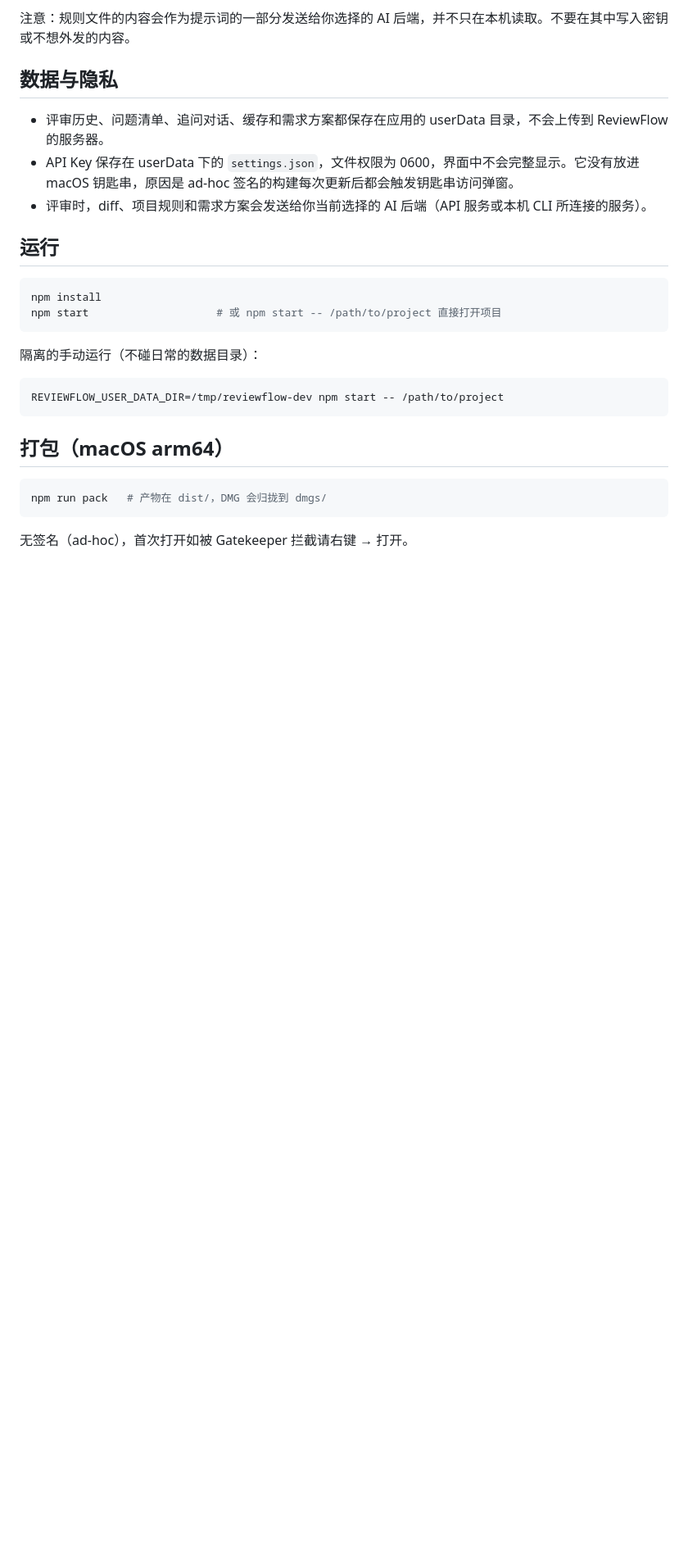
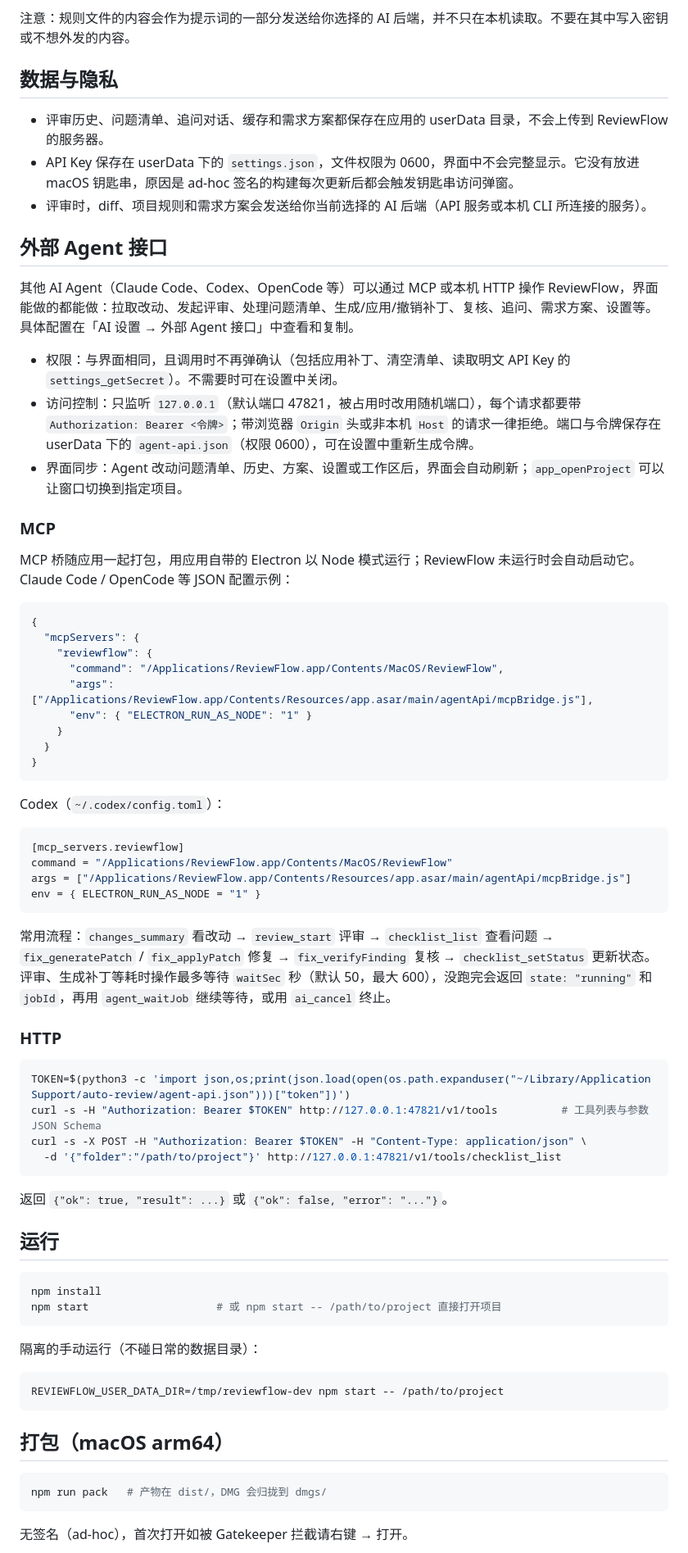
Before and after one commit to iqaijey/ReviewFlow, a Markdown page: README.md, the part around the change. Shown at 82% size. Rendered like a GitHub page; blank space fills up the shorter version.

Commit message:
docs: 补充外部 Agent 接口的 MCP/HTTP 接入说明

````diff
--- a/README.md
+++ b/README.md
@@ -84,6 +84,52 @@ OpenCode 和 Kimi CLI 没有强制的只读沙箱，所以修复功能不对它
 - API Key 保存在 userData 下的 `settings.json`，文件权限为 0600，界面中不会完整显示。它没有放进 macOS 钥匙串，原因是 ad-hoc 签名的构建每次更新后都会触发钥匙串访问弹窗。
 - 评审时，diff、项目规则和需求方案会发送给你当前选择的 AI 后端（API 服务或本机 CLI 所连接的服务）。
 
+## 外部 Agent 接口
+
+其他 AI Agent（Claude Code、Codex、OpenCode 等）可以通过 MCP 或本机 HTTP 操作 ReviewFlow，界面能做的都能做：拉取改动、发起评审、处理问题清单、生成/应用/撤销补丁、复核、追问、需求方案、设置等。具体配置在「AI 设置 → 外部 Agent 接口」中查看和复制。
+
+- 权限：与界面相同，且调用时不再弹确认（包括应用补丁、清空清单、读取明文 API Key 的 `settings_getSecret`）。不需要时可在设置中关闭。
+- 访问控制：只监听 `127.0.0.1`（默认端口 47821，被占用时改用随机端口），每个请求都要带 `Authorization: Bearer <令牌>`；带浏览器 `Origin` 头或非本机 `Host` 的请求一律拒绝。端口与令牌保存在 userData 下的 `agent-api.json`（权限 0600），可在设置中重新生成令牌。
+- 界面同步：Agent 改动问题清单、历史、方案、设置或工作区后，界面会自动刷新；`app_openProject` 可以让窗口切换到指定项目。
+
+### MCP
+
+MCP 桥随应用一起打包，用应用自带的 Electron 以 Node 模式运行；ReviewFlow 未运行时会自动启动它。Claude Code / OpenCode 等 JSON 配置示例：
+
+```json
+{
+  "mcpServers": {
+    "reviewflow": {
+      "command": "/Applications/ReviewFlow.app/Contents/MacOS/ReviewFlow",
+      "args": ["/Applications/ReviewFlow.app/Contents/Resources/app.asar/main/agentApi/mcpBridge.js"],
+      "env": { "ELECTRON_RUN_AS_NODE": "1" }
+    }
+  }
+}
+```
+
+Codex（`~/.codex/config.toml`）：
+
+```toml
+[mcp_servers.reviewflow]
+command = "/Applications/ReviewFlow.app/Contents/MacOS/ReviewFlow"
+args = ["/Applications/ReviewFlow.app/Contents/Resources/app.asar/main/agentApi/mcpBridge.js"]
+env = { ELECTRON_RUN_AS_NODE = "1" }
+```
+
+常用流程：`changes_summary` 看改动 → `review_start` 评审 → `checklist_list` 查看问题 → `fix_generatePatch` / `fix_applyPatch` 修复 → `fix_verifyFinding` 复核 → `checklist_setStatus` 更新状态。评审、生成补丁等耗时操作最多等待 `waitSec` 秒（默认 50，最大 600），没跑完会返回 `state: "running"` 和 `jobId`，再用 `agent_waitJob` 继续等待，或用 `ai_cancel` 终止。
+
+### HTTP
+
+```bash
+TOKEN=$(python3 -c 'import json,os;print(json.load(open(os.path.expanduser("~/Library/Application Support/auto-review/agent-api.json")))["token"])')
+curl -s -H "Authorization: Bearer $TOKEN" http://127.0.0.1:47821/v1/tools          # 工具列表与参数 JSON Schema
+curl -s -X POST -H "Authorization: Bearer $TOKEN" -H "Content-Type: application/json" \
+  -d '{"folder":"/path/to/project"}' http://127.0.0.1:47821/v1/tools/checklist_list
+```
+
+返回 `{"ok": true, "result": ...}` 或 `{"ok": false, "error": "..."}`。
+
 ## 运行
 
 ```bash
````
